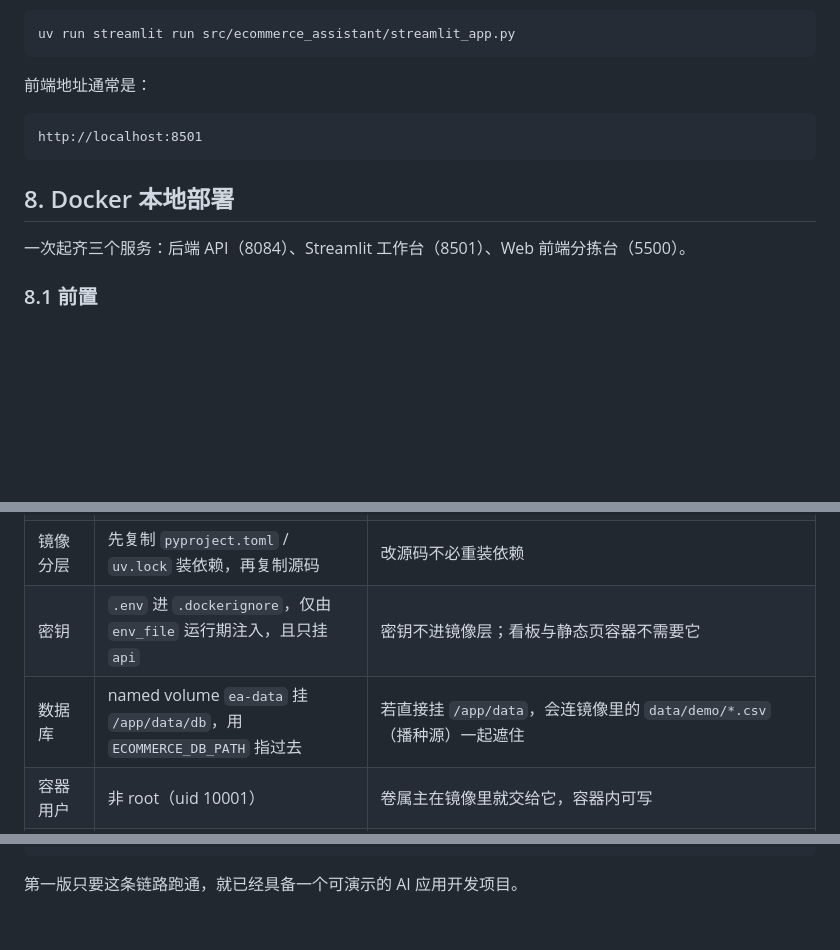
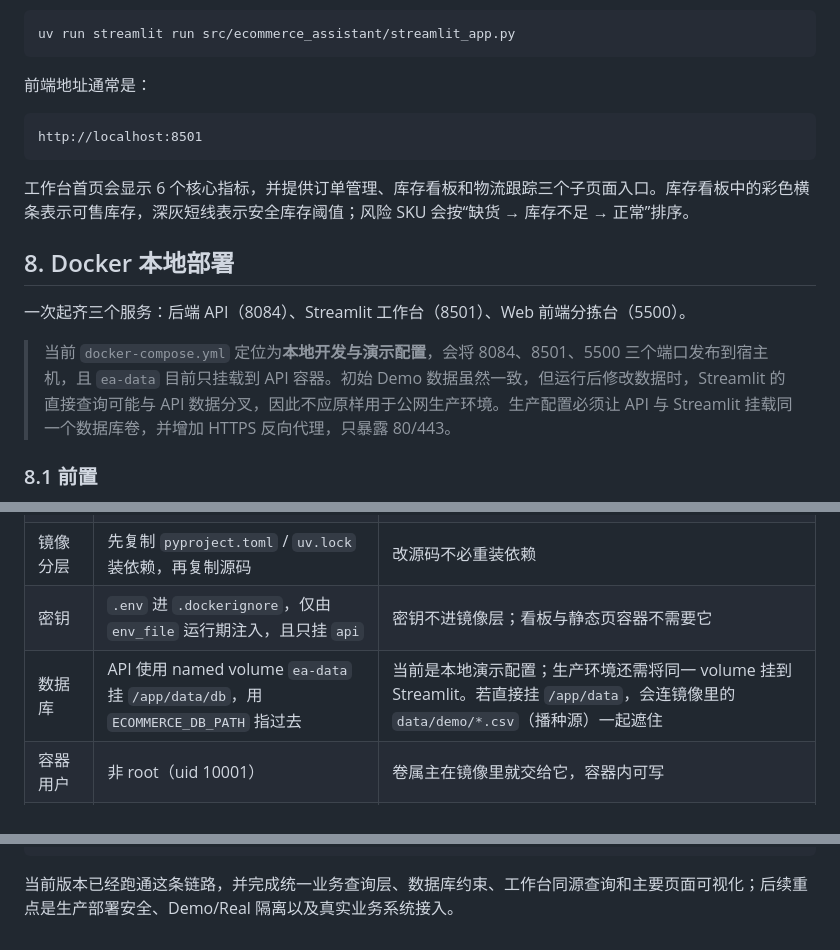
Before and after one commit to wy-233/Ecommerce-Assistant, a Markdown page: README.md, 3 parts joined by grey strips. GitHub-like rendering; blank space fills up the shorter version.

````diff
--- a/README.md
+++ b/README.md
@@ -215,9 +255,13 @@ uv run streamlit run src/ecommerce_assistant/streamlit_app.py
 http://localhost:8501
 ```
 
+工作台首页会显示 6 个核心指标，并提供订单管理、库存看板和物流跟踪三个子页面入口。库存看板中的彩色横条表示可售库存，深灰短线表示安全库存阈值；风险 SKU 会按“缺货 → 库存不足 → 正常”排序。
+
 ## 8. Docker 本地部署
 
 一次起齐三个服务：后端 API（8084）、Streamlit 工作台（8501）、Web 前端分拣台（5500）。
+
+> 当前 `docker-compose.yml` 定位为**本地开发与演示配置**，会将 8084、8501、5500 三个端口发布到宿主机，且 `ea-data` 目前只挂载到 API 容器。初始 Demo 数据虽然一致，但运行后修改数据时，Streamlit 的直接查询可能与 API 数据分叉，因此不应原样用于公网生产环境。生产配置必须让 API 与 Streamlit 挂载同一个数据库卷，并增加 HTTPS 反向代理，只暴露 80/443。
 
 ### 8.1 前置
 
@@ -260,7 +304,7 @@ docker compose up -d --build api   # 只重建后端
 | 依赖源 | 默认走阿里云 PyPI 镜像，可用 `--build-arg PYPI_MIRROR=...` 覆盖 | 容器出网会经过 Docker Desktop 配的系统代理，拉 pypi.org 实测只有 ~65 KB/s；国内镜像直连实测 ~346 KB/s（约 5 倍）。清华 / 中科大镜像对 `uv` 的 wheel 返回 403，未采用 |
 | 镜像分层 | 先复制 `pyproject.toml` / `uv.lock` 装依赖，再复制源码 | 改源码不必重装依赖 |
 | 密钥 | `.env` 进 `.dockerignore`，仅由 `env_file` 运行期注入，且只挂 `api` | 密钥不进镜像层；看板与静态页容器不需要它 |
-| 数据库 | named volume `ea-data` 挂 `/app/data/db`，用 `ECOMMERCE_DB_PATH` 指过去 | 若直接挂 `/app/data`，会连镜像里的 `data/demo/*.csv`（播种源）一起遮住 |
+| 数据库 | API 使用 named volume `ea-data` 挂 `/app/data/db`，用 `ECOMMERCE_DB_PATH` 指过去 | 当前是本地演示配置；生产环境还需将同一 volume 挂到 Streamlit。若直接挂 `/app/data`，会连镜像里的 `data/demo/*.csv`（播种源）一起遮住 |
 | 容器用户 | 非 root（uid 10001） | 卷属主在镜像里就交给它，容器内可写 |
 | 启动顺序 | `api` 带 healthcheck，另两个用 `depends_on: service_healthy` | 否则看板先起来会连不上后端 |
 | 建库播种 | 由 FastAPI lifespan 在容器首次启动时完成 | 镜像里不带 `.db`，避免把本机状态带进容器 |
@@ -460,4 +538,4 @@ ChatMessage
 → Web 前端
 → 测试和 Docker
 ```
-第一版只要这条链路跑通，就已经具备一个可演示的 AI 应用开发项目。
+当前版本已经跑通这条链路，并完成统一业务查询层、数据库约束、工作台同源查询和主要页面可视化；后续重点是生产部署安全、Demo/Real 隔离以及真实业务系统接入。
````
Also changed, not shown: other parts of README.md (+84 -10 lines).
